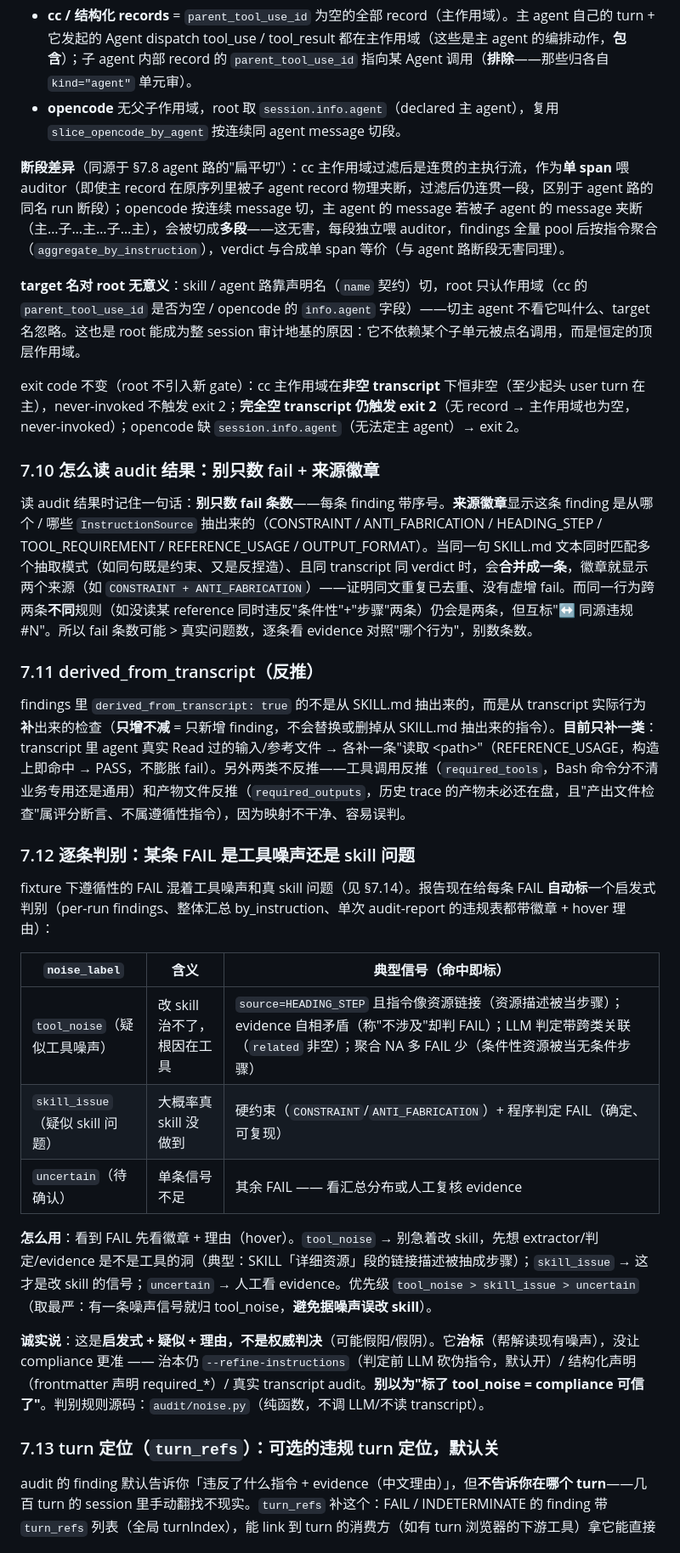
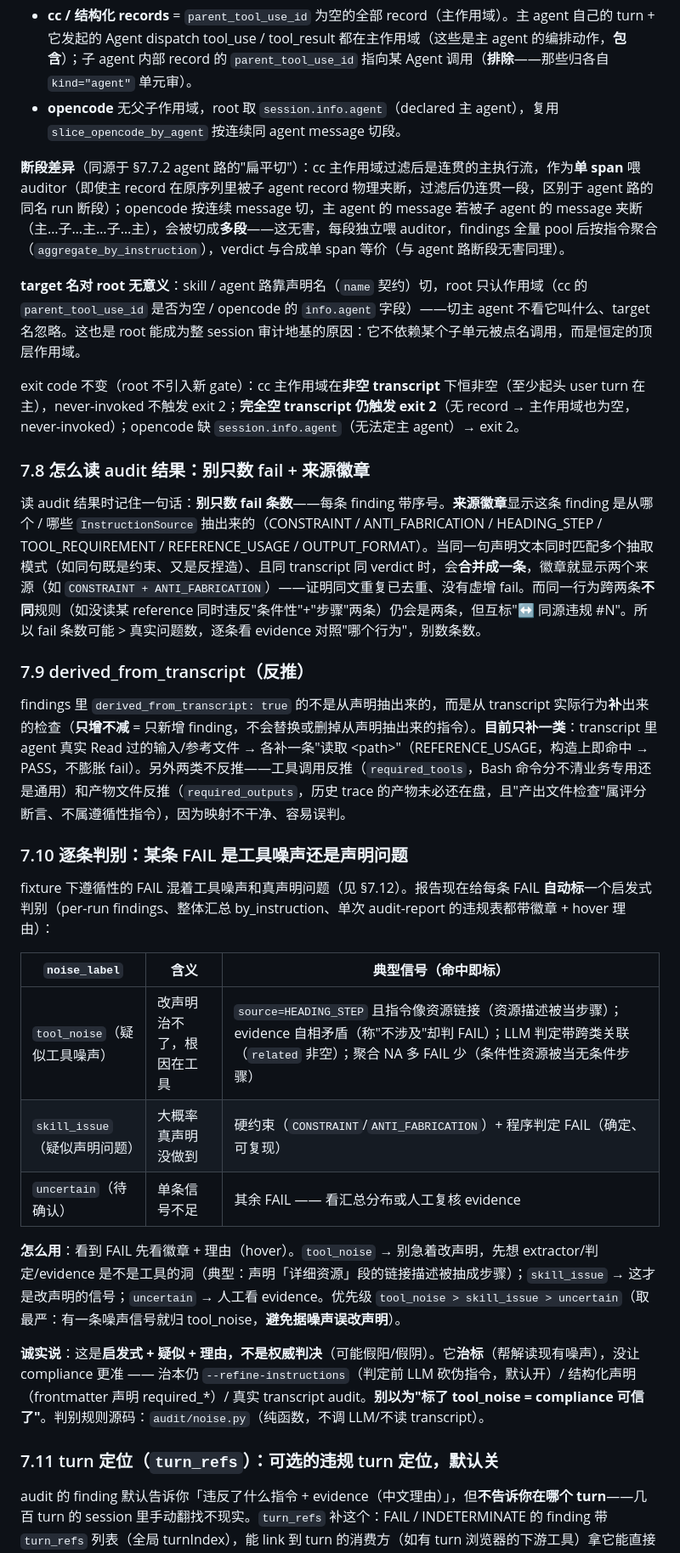
Before and after one commit to HangDu1995/sift, a Markdown page: docs/skill-eval-handbook.md, the part around one of its changes. Shown at 85% size. Drawn GitHub-style.

```diff
--- a/docs/skill-eval-handbook.md
+++ b/docs/skill-eval-handbook.md
@@ -814,35 +823,35 @@ skill-eval audit path/to/test-runner/ --transcript session.json --kind agent   #
 - **cc / 结构化 records** = `parent_tool_use_id` 为空的全部 record（主作用域）。主 agent 自己的 turn + 它发起的 Agent dispatch tool_use / tool_result 都在主作用域（这些是主 agent 的编排动作，**包含**）；子 agent 内部 record 的 `parent_tool_use_id` 指向某 Agent 调用（**排除**——那些归各自 `kind="agent"` 单元审）。
 - **opencode** 无父子作用域，root 取 `session.info.agent`（declared 主 agent），复用 `slice_opencode_by_agent` 按连续同 agent message 切段。
 
-**断段差异**（同源于 §7.8 agent 路的"扁平切"）：cc 主作用域过滤后是连贯的主执行流，作为**单 span** 喂 auditor（即使主 record 在原序列里被子 agent record 物理夹断，过滤后仍连贯一段，区别于 agent 路的同名 run 断段）；opencode 按连续 message 切，主 agent 的 message 若被子 agent 的 message 夹断（主…子…主…子…主），会被切成**多段**——这无害，每段独立喂 auditor，findings 全量 pool 后按指令聚合（`aggregate_by_instruction`），verdict 与合成单 span 等价（与 agent 路断段无害同理）。
+**断段差异**（同源于 §7.7.2 agent 路的"扁平切"）：cc 主作用域过滤后是连贯的主执行流，作为**单 span** 喂 auditor（即使主 record 在原序列里被子 agent record 物理夹断，过滤后仍连贯一段，区别于 agent 路的同名 run 断段）；opencode 按连续 message 切，主 agent 的 message 若被子 agent 的 message 夹断（主…子…主…子…主），会被切成**多段**——这无害，每段独立喂 auditor，findings 全量 pool 后按指令聚合（`aggregate_by_instruction`），verdict 与合成单 span 等价（与 agent 路断段无害同理）。
 
 **target 名对 root 无意义**：skill / agent 路靠声明名（`name` 契约）切，root 只认作用域（cc 的 `parent_tool_use_id` 是否为空 / opencode 的 `info.agent` 字段）——切主 agent 不看它叫什么、target 名忽略。这也是 root 能成为整 session 审计地基的原因：它不依赖某个子单元被点名调用，而是恒定的顶层作用域。
 
 exit code 不变（root 不引入新 gate）：cc 主作用域在**非空 transcript** 下恒非空（至少起头 user turn 在主），never-invoked 不触发 exit 2；**完全空 transcript 仍触发 exit 2**（无 record → 主作用域也为空，never-invoked）；opencode 缺 `session.info.agent`（无法定主 agent）→ exit 2。
 
-### 7.10 怎么读 audit 结果：别只数 fail + 来源徽章
-
-读 audit 结果时记住一句话：**别只数 fail 条数**——每条 finding 带序号。**来源徽章**显示这条 finding 是从哪个 / 哪些 `InstructionSource` 抽出来的（CONSTRAINT / ANTI_FABRICATION / HEADING_STEP / TOOL_REQUIREMENT / REFERENCE_USAGE / OUTPUT_FORMAT）。当同一句 SKILL.md 文本同时匹配多个抽取模式（如同句既是约束、又是反捏造）、且同 transcript 同 verdict 时，会**合并成一条**，徽章就显示两个来源（如 `CONSTRAINT + ANTI_FABRICATION`）——证明同文重复已去重、没有虚增 fail。而同一行为跨两条**不同**规则（如没读某 reference 同时违反"条件性"+"步骤"两条）仍会是两条，但互标"↔ 同源违规 #N"。所以 fail 条数可能 > 真实问题数，逐条看 evidence 对照"哪个行为"，别数条数。
-
-### 7.11 derived_from_transcript（反推）
-
-findings 里 `derived_from_transcript: true` 的不是从 SKILL.md 抽出来的，而是从 transcript 实际行为**补**出来的检查（**只增不减** = 只新增 finding，不会替换或删掉从 SKILL.md 抽出来的指令）。**目前只补一类**：transcript 里 agent 真实 Read 过的输入/参考文件 → 各补一条"读取 \<path\>"（REFERENCE_USAGE，构造上即命中 → PASS，不膨胀 fail）。另外两类不反推——工具调用反推（`required_tools`，Bash 命令分不清业务专用还是通用）和产物文件反推（`required_outputs`，历史 trace 的产物未必还在盘，且"产出文件检查"属评分断言、不属遵循性指令），因为映射不干净、容易误判。
-
-### 7.12 逐条判别：某条 FAIL 是工具噪声还是 skill 问题
-
-fixture 下遵循性的 FAIL 混着工具噪声和真 skill 问题（见 §7.14）。报告现在给每条 FAIL **自动标**一个启发式判别（per-run findings、整体汇总 by_instruction、单次 audit-report 的违规表都带徽章 + hover 理由）：
+### 7.8 怎么读 audit 结果：别只数 fail + 来源徽章
+
+读 audit 结果时记住一句话：**别只数 fail 条数**——每条 finding 带序号。**来源徽章**显示这条 finding 是从哪个 / 哪些 `InstructionSource` 抽出来的（CONSTRAINT / ANTI_FABRICATION / HEADING_STEP / TOOL_REQUIREMENT / REFERENCE_USAGE / OUTPUT_FORMAT）。当同一句声明文本同时匹配多个抽取模式（如同句既是约束、又是反捏造）、且同 transcript 同 verdict 时，会**合并成一条**，徽章就显示两个来源（如 `CONSTRAINT + ANTI_FABRICATION`）——证明同文重复已去重、没有虚增 fail。而同一行为跨两条**不同**规则（如没读某 reference 同时违反"条件性"+"步骤"两条）仍会是两条，但互标"↔ 同源违规 #N"。所以 fail 条数可能 > 真实问题数，逐条看 evidence 对照"哪个行为"，别数条数。
+
+### 7.9 derived_from_transcript（反推）
+
+findings 里 `derived_from_transcript: true` 的不是从声明抽出来的，而是从 transcript 实际行为**补**出来的检查（**只增不减** = 只新增 finding，不会替换或删掉从声明抽出来的指令）。**目前只补一类**：transcript 里 agent 真实 Read 过的输入/参考文件 → 各补一条"读取 \<path\>"（REFERENCE_USAGE，构造上即命中 → PASS，不膨胀 fail）。另外两类不反推——工具调用反推（`required_tools`，Bash 命令分不清业务专用还是通用）和产物文件反推（`required_outputs`，历史 trace 的产物未必还在盘，且"产出文件检查"属评分断言、不属遵循性指令），因为映射不干净、容易误判。
+
+### 7.10 逐条判别：某条 FAIL 是工具噪声还是声明问题
+
+fixture 下遵循性的 FAIL 混着工具噪声和真声明问题（见 §7.12）。报告现在给每条 FAIL **自动标**一个启发式判别（per-run findings、整体汇总 by_instruction、单次 audit-report 的违规表都带徽章 + hover 理由）：
 
 | `noise_label` | 含义 | 典型信号（命中即标）|
 |---|---|---|
-| `tool_noise`（疑似工具噪声）| 改 skill 治不了，根因在工具 | `source=HEADING_STEP` 且指令像资源链接（资源描述被当步骤）；evidence 自相矛盾（称"不涉及"却判 FAIL）；LLM 判定带跨类关联（`related` 非空）；聚合 NA 多 FAIL 少（条件性资源被当无条件步骤）|
-| `skill_issue`（疑似 skill 问题）| 大概率真 skill 没做到 | 硬约束（`CONSTRAINT`/`ANTI_FABRICATION`）+ 程序判定 FAIL（确定、可复现）|
+| `tool_noise`（疑似工具噪声）| 改声明治不了，根因在工具 | `source=HEADING_STEP` 且指令像资源链接（资源描述被当步骤）；evidence 自相矛盾（称"不涉及"却判 FAIL）；LLM 判定带跨类关联（`related` 非空）；聚合 NA 多 FAIL 少（条件性资源被当无条件步骤）|
+| `skill_issue`（疑似声明问题）| 大概率真声明没做到 | 硬约束（`CONSTRAINT`/`ANTI_FABRICATION`）+ 程序判定 FAIL（确定、可复现）|
 | `uncertain`（待确认）| 单条信号不足 | 其余 FAIL —— 看汇总分布或人工复核 evidence |
 
-**怎么用**：看到 FAIL 先看徽章 + 理由（hover）。`tool_noise` → 别急着改 skill，先想 extractor/判定/evidence 是不是工具的洞（典型：SKILL「详细资源」段的链接描述被抽成步骤）；`skill_issue` → 这才是改 skill 的信号；`uncertain` → 人工看 evidence。优先级 `tool_noise > skill_issue > uncertain`（取最严：有一条噪声信号就归 tool_noise，**避免据噪声误改 skill**）。
+**怎么用**：看到 FAIL 先看徽章 + 理由（hover）。`tool_noise` → 别急着改声明，先想 extractor/判定/evidence 是不是工具的洞（典型：声明「详细资源」段的链接描述被抽成步骤）；`skill_issue` → 这才是改声明的信号；`uncertain` → 人工看 evidence。优先级 `tool_noise > skill_issue > uncertain`（取最严：有一条噪声信号就归 tool_noise，**避免据噪声误改声明**）。
 
 **诚实说**：这是**启发式 + 疑似 + 理由，不是权威判决**（可能假阳/假阴）。它**治标**（帮解读现有噪声），没让 compliance 更准 —— 治本仍 `--refine-instructions`（判定前 LLM 砍伪指令，默认开）/ 结构化声明（frontmatter 声明 required_*）/ 真实 transcript audit。**别以为"标了 tool_noise = compliance 可信了"**。判别规则源码：`audit/noise.py`（纯函数，不调 LLM/不读 transcript）。
 
-### 7.13 turn 定位（`turn_refs`）：可选的违规 turn 定位，默认关
+### 7.11 turn 定位（`turn_refs`）：可选的违规 turn 定位，默认关
 
 audit 的 finding 默认告诉你「违反了什么指令 + evidence（中文理由）」，但**不告诉你在哪个 turn**——几百 turn 的 session 里手动翻找不现实。`turn_refs` 补这个：FAIL / INDETERMINATE 的 finding 带 `turn_refs` 列表（全局 turnIndex），能 link 到 turn 的消费方（如有 turn 浏览器的下游工具）拿它能直接跳到对应 turn 看上下文。
 
```
Also changed, not shown: other parts of docs/skill-eval-handbook.md (+59 -50 lines), docs/skill-eval-reference.md (+3 -3 lines).
